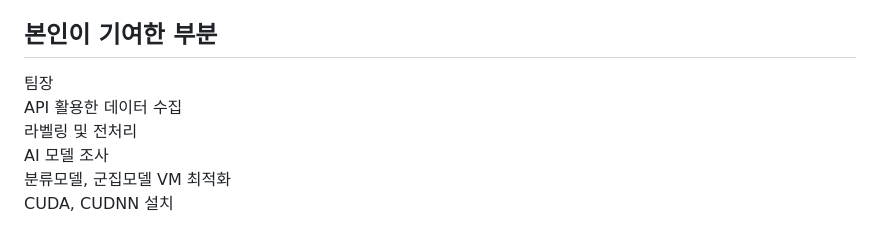
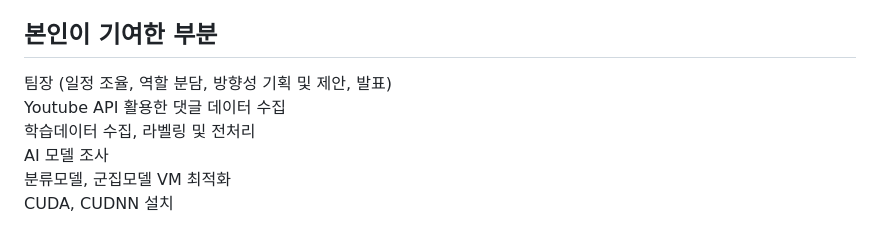
Before and after one commit to rlagksqls17/TeamProject_youtubeNLP, a Markdown page: README.md, the part around the change. GitHub-like rendering.

```diff
--- a/README.md
+++ b/README.md
@@ -93,9 +93,9 @@
 
 ## 본인이 기여한 부분
 
-팀장
-API 활용한 데이터 수집
-라벨링 및 전처리
+팀장 (일정 조율, 역할 분담, 방향성 기획 및 제안, 발표)
+Youtube API 활용한 댓글 데이터 수집
+학습데이터 수집, 라벨링 및 전처리
 AI 모델 조사
 분류모델, 군집모델 VM 최적화
 CUDA, CUDNN 설치
```
